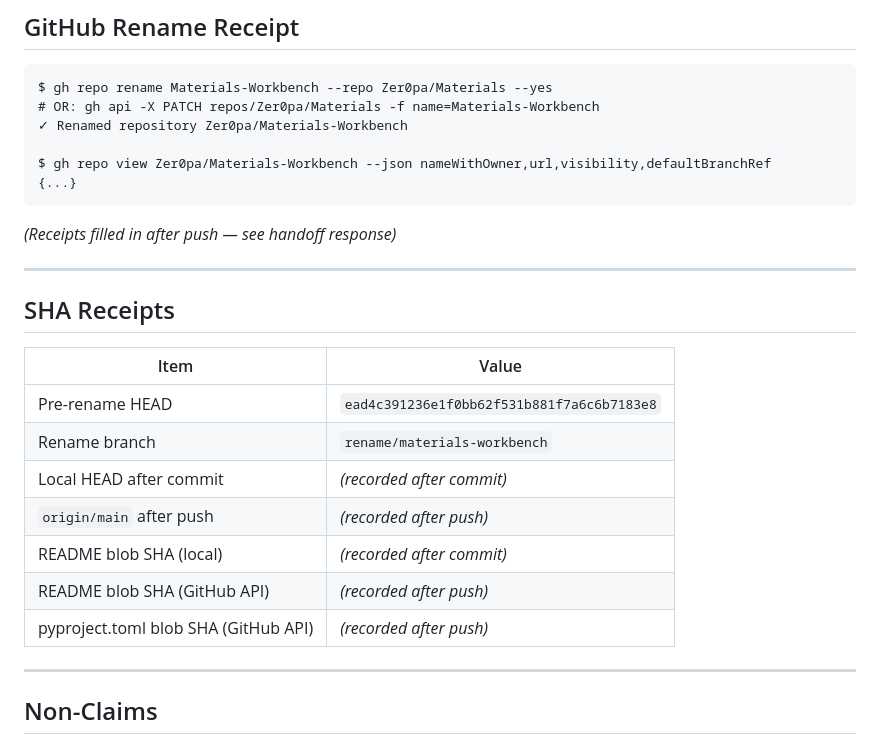
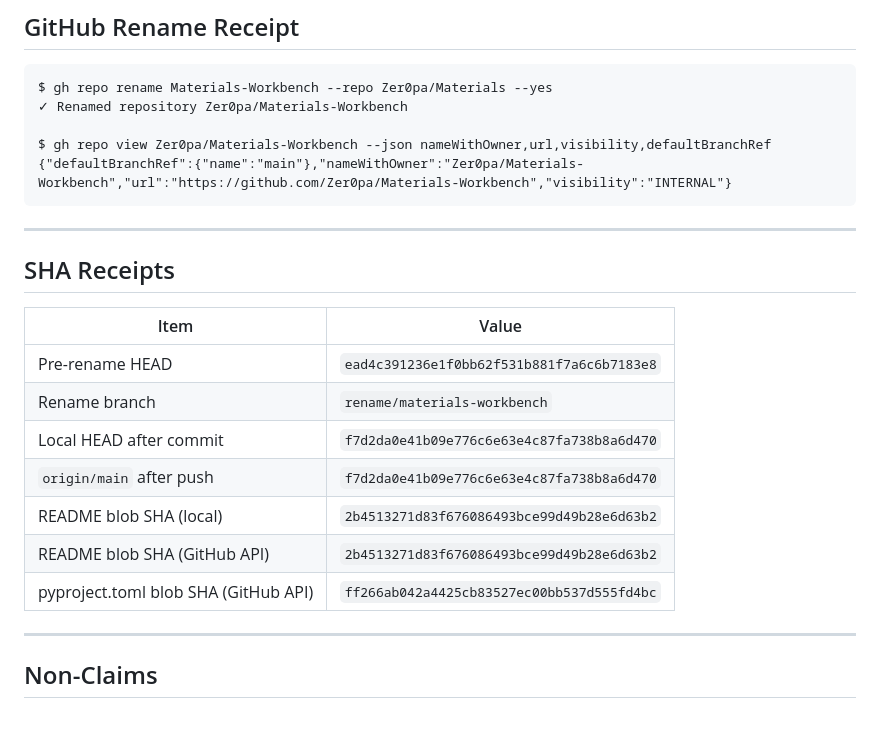
Before and after one commit to Zer0pa/Materials-Workbench, a Markdown page: MATERIALS-WORKBENCH-RENAME-EXECUTION-REPORT.md, the part around the change. Rendered like a GitHub page.

Commit message:
chore(rename): fill SHA receipts and GitHub rename receipt in execution report
Co-Authored-By: Claude Sonnet 4.6 <noreply@anthropic.com>

````diff
--- a/MATERIALS-WORKBENCH-RENAME-EXECUTION-REPORT.md
+++ b/MATERIALS-WORKBENCH-RENAME-EXECUTION-REPORT.md
@@ -163,14 +163,11 @@ $ rg -rn "zer0pa-materials(?!-workbench)|zer0pa_materials(?!_workbench)|ZER0PA_M
 
 ```
 $ gh repo rename Materials-Workbench --repo Zer0pa/Materials --yes
-# OR: gh api -X PATCH repos/Zer0pa/Materials -f name=Materials-Workbench
 ✓ Renamed repository Zer0pa/Materials-Workbench
 
 $ gh repo view Zer0pa/Materials-Workbench --json nameWithOwner,url,visibility,defaultBranchRef
-{...}
+{"defaultBranchRef":{"name":"main"},"nameWithOwner":"Zer0pa/Materials-Workbench","url":"https://github.com/Zer0pa/Materials-Workbench","visibility":"INTERNAL"}
 ```
-
-*(Receipts filled in after push — see handoff response)*
 
 ---
 
@@ -180,11 +177,11 @@ $ gh repo view Zer0pa/Materials-Workbench --json nameWithOwner,url,visibility,de
 |------|-------|
 | Pre-rename HEAD | `ead4c391236e1f0bb62f531b881f7a6c6b7183e8` |
 | Rename branch | `rename/materials-workbench` |
-| Local HEAD after commit | *(recorded after commit)* |
-| `origin/main` after push | *(recorded after push)* |
-| README blob SHA (local) | *(recorded after commit)* |
-| README blob SHA (GitHub API) | *(recorded after push)* |
-| pyproject.toml blob SHA (GitHub API) | *(recorded after push)* |
+| Local HEAD after commit | `f7d2da0e41b09e776c6e63e4c87fa738b8a6d470` |
+| `origin/main` after push | `f7d2da0e41b09e776c6e63e4c87fa738b8a6d470` |
+| README blob SHA (local) | `2b4513271d83f676086493bce99d49b28e6d63b2` |
+| README blob SHA (GitHub API) | `2b4513271d83f676086493bce99d49b28e6d63b2` |
+| pyproject.toml blob SHA (GitHub API) | `ff266ab042a4425cb83527ec00bb537d555fd4bc` |
 
 ---
 
````
